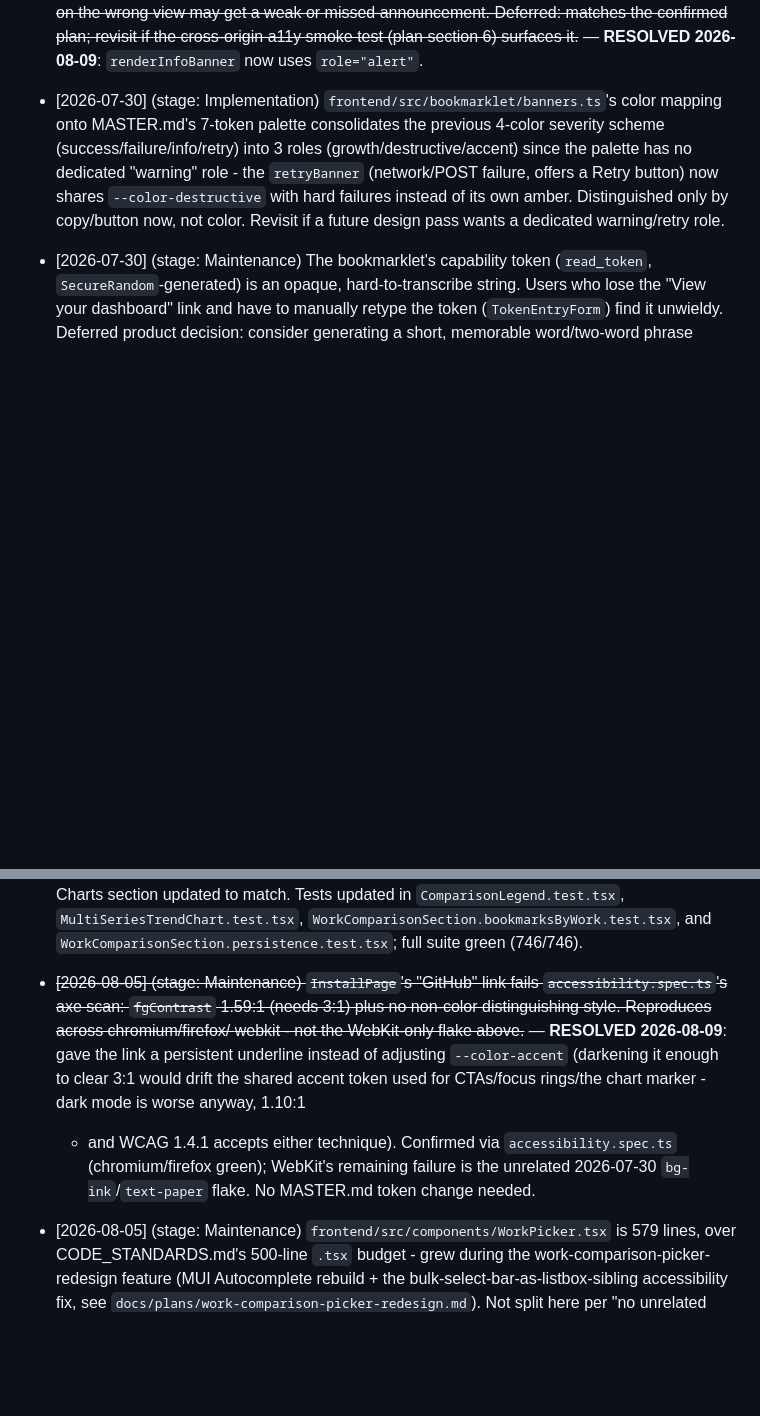
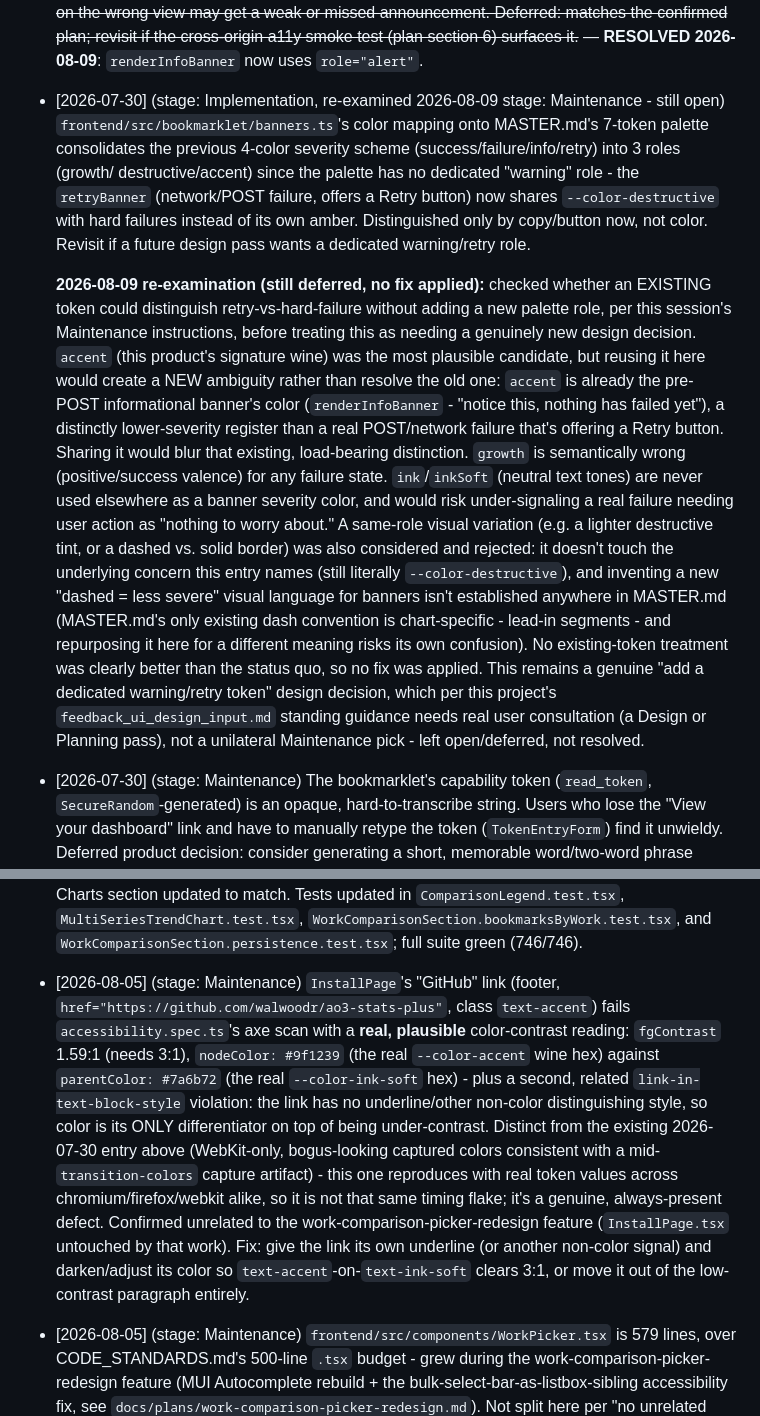
Before and after one commit to walwoodr/ao3-stats-plus, a Markdown page: TECH_DEBT.md, 2 parts joined by grey strips. Rendered like a GitHub page; blank space fills up the shorter version.

Commit message:
docs: re-examine retry-banner/hard-failure color sharing, defer (needs design consultation)
Checked whether an existing design-token could distinguish the
bookmarklet's retry banner from a hard failure without inventing a new
palette role. accent already means "pre-POST info, nothing failed yet"
(renderInfoBanner) - reusing it for retry would create a new ambiguity
rather than resolve the old one. growth is semantically wrong
(success valence); ink/inkSoft are never used as banner severity
colors and risk under-signaling a real failure. A same-role visual
variant (lighter tint, dashed border) doesn't touch the underlying
concern and isn't an established pattern. No existing-token treatment
was clearly better than the status quo, so no fix was applied - this
stays a genuine new-token design decision needing real user
consultation, not a unilateral Maintenance pick.

Authored-By: AI
Co-Authored-By: Claude Sonnet 5 <noreply@anthropic.com>

```diff
--- a/TECH_DEBT.md
+++ b/TECH_DEBT.md
@@ -44,14 +44,42 @@
   or missed announcement. Deferred: matches the confirmed plan; revisit if
   the cross-origin a11y smoke test (plan section 6) surfaces it.~~ —
   **RESOLVED 2026-08-09**: `renderInfoBanner` now uses `role="alert"`.
-- [2026-07-30] (stage: Implementation) `frontend/src/bookmarklet/banners.ts`'s
-  color mapping onto MASTER.md's 7-token palette consolidates the previous
-  4-color severity scheme (success/failure/info/retry) into 3 roles
-  (growth/destructive/accent) since the palette has no dedicated "warning"
-  role - the `retryBanner` (network/POST failure, offers a Retry button) now
-  shares `--color-destructive` with hard failures instead of its own amber.
+- [2026-07-30] (stage: Implementation, re-examined 2026-08-09 stage:
+  Maintenance - still open) `frontend/src/bookmarklet/banners.ts`'s color
+  mapping onto MASTER.md's 7-token palette consolidates the previous 4-color
+  severity scheme (success/failure/info/retry) into 3 roles (growth/
+  destructive/accent) since the palette has no dedicated "warning" role - the
+  `retryBanner` (network/POST failure, offers a Retry button) now shares
+  `--color-destructive` with hard failures instead of its own amber.
   Distinguished only by copy/button now, not color. Revisit if a future
   design pass wants a dedicated warning/retry role.
+
+  **2026-08-09 re-examination (still deferred, no fix applied):** checked
+  whether an EXISTING token could distinguish retry-vs-hard-failure without
+  adding a new palette role, per this session's Maintenance instructions,
+  before treating this as needing a genuinely new design decision. `accent`
+  (this product's signature wine) was the most plausible candidate, but
+  reusing it here would create a NEW ambiguity rather than resolve the old
+  one: `accent` is already the pre-POST informational banner's color
+  (`renderInfoBanner` - "notice this, nothing has failed yet"), a distinctly
+  lower-severity register than a real POST/network failure that's offering a
+  Retry button. Sharing it would blur that existing, load-bearing
+  distinction. `growth` is semantically wrong (positive/success valence) for
+  any failure state. `ink`/`inkSoft` (neutral text tones) are never used
+  elsewhere as a banner severity color, and would risk under-signaling a
+  real failure needing user action as "nothing to worry about." A same-role
+  visual variation (e.g. a lighter destructive tint, or a dashed vs. solid
+  border) was also considered and rejected: it doesn't touch the underlying
+  concern this entry names (still literally `--color-destructive`), and
+  inventing a new "dashed = less severe" visual language for banners isn't
+  established anywhere in MASTER.md (MASTER.md's only existing dash
+  convention is chart-specific - lead-in segments - and repurposing it here
+  for a different meaning risks its own confusion). No existing-token
+  treatment was clearly better than the status quo, so no fix was applied.
+  This remains a genuine "add a dedicated warning/retry token" design
+  decision, which per this project's `feedback_ui_design_input.md` standing
+  guidance needs real user consultation (a Design or Planning pass), not a
+  unilateral Maintenance pick - left open/deferred, not resolved.
 - [2026-07-30] (stage: Maintenance) The bookmarklet's capability token
   (`read_token`, `SecureRandom`-generated) is an opaque, hard-to-transcribe
   string. Users who lose the "View your dashboard" link and have to
@@ -596,17 +636,22 @@
   updated in `ComparisonLegend.test.tsx`, `MultiSeriesTrendChart.test.tsx`,
   `WorkComparisonSection.bookmarksByWork.test.tsx`, and
   `WorkComparisonSection.persistence.test.tsx`; full suite green (746/746).
-- ~~[2026-08-05] (stage: Maintenance) `InstallPage`'s "GitHub" link fails
-  `accessibility.spec.ts`'s axe scan: `fgContrast` 1.59:1 (needs 3:1) plus
-  no non-color distinguishing style. Reproduces across chromium/firefox/
-  webkit - not the WebKit-only flake above.~~ — **RESOLVED 2026-08-09**:
-  gave the link a persistent underline instead of adjusting `--color-accent`
-  (darkening it enough to clear 3:1 would drift the shared accent token used
-  for CTAs/focus rings/the chart marker - dark mode is worse anyway, 1.10:1
-  - and WCAG 1.4.1 accepts either technique). Confirmed via
-  `accessibility.spec.ts` (chromium/firefox green); WebKit's remaining
-  failure is the unrelated 2026-07-30 `bg-ink`/`text-paper` flake. No
-  MASTER.md token change needed.
+- [2026-08-05] (stage: Maintenance) `InstallPage`'s "GitHub" link (footer,
+  `href="https://github.com/walwoodr/ao3-stats-plus"`, class `text-accent`)
+  fails `accessibility.spec.ts`'s axe scan with a **real, plausible**
+  color-contrast reading: `fgContrast` 1.59:1 (needs 3:1), `nodeColor: #9f1239`
+  (the real `--color-accent` wine hex) against `parentColor: #7a6b72` (the
+  real `--color-ink-soft` hex) - plus a second, related `link-in-text-block-style`
+  violation: the link has no underline/other non-color distinguishing style, so
+  color is its ONLY differentiator on top of being under-contrast. Distinct from
+  the existing 2026-07-30 entry above (WebKit-only, bogus-looking captured colors
+  consistent with a mid-`transition-colors` capture artifact) - this one reproduces
+  with real token values across chromium/firefox/webkit alike, so it is not that
+  same timing flake; it's a genuine, always-present defect. Confirmed unrelated to
+  the work-comparison-picker-redesign feature (`InstallPage.tsx` untouched by that
+  work). Fix: give the link its own underline (or another non-color signal) and
+  darken/adjust its color so `text-accent`-on-`text-ink-soft` clears 3:1, or move
+  it out of the low-contrast paragraph entirely.
 - [2026-08-05] (stage: Maintenance) `frontend/src/components/WorkPicker.tsx` is
   579 lines, over CODE_STANDARDS.md's 500-line `.tsx` budget - grew during the
   work-comparison-picker-redesign feature (MUI Autocomplete rebuild + the
```
Also changed, not shown: other parts of TECH_DEBT.md (+17 -5 lines).
